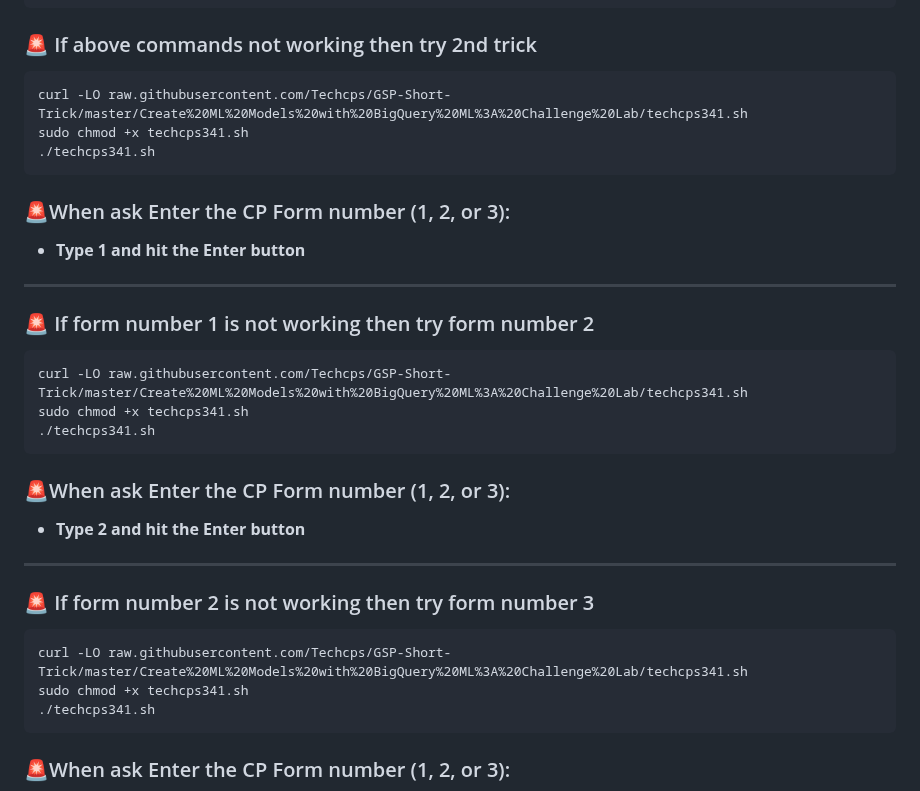
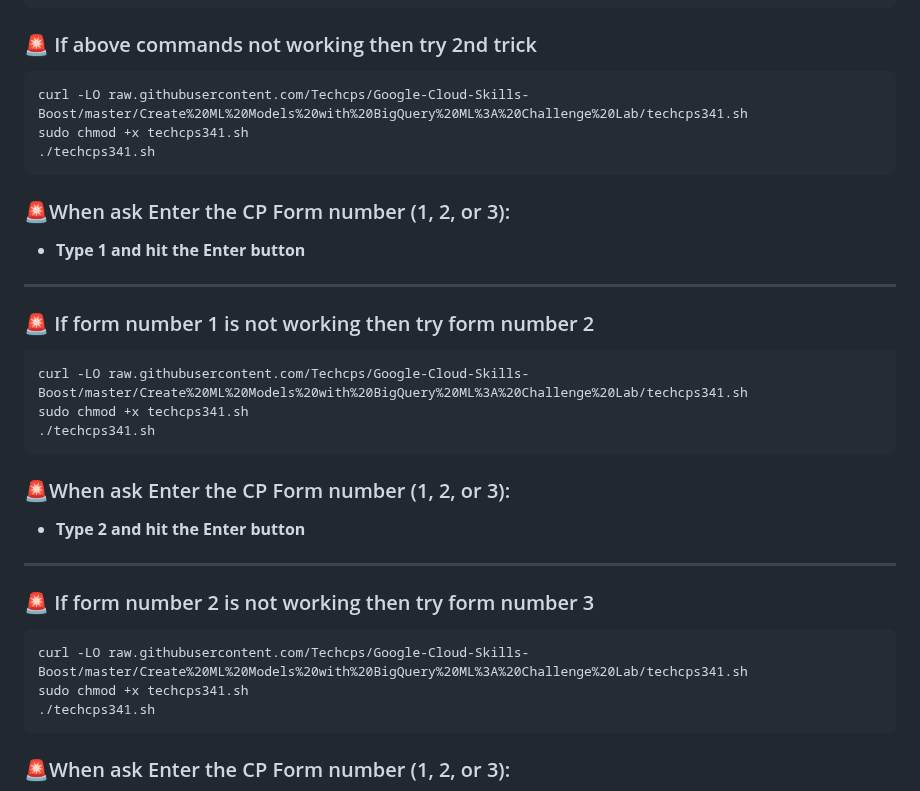
Before and after one commit to psanogo/Google-Cloud-Skills-Boost, a Markdown page: Create ML Models with BigQuery ML: Challenge Lab/techcps341.md, the part around the change. GitHub-like rendering.

Commit message:
[Watch Here https://youtu.be/rHobk7etJWs

````diff
--- a/Create ML Models with BigQuery ML: Challenge Lab/techcps341.md
+++ b/Create ML Models with BigQuery ML: Challenge Lab/techcps341.md
@@ -22,7 +22,7 @@ sudo chmod +x techcps.sh
 ### 🚨 If above commands not working then try 2nd trick
 
 ```
-curl -LO raw.githubusercontent.com/Techcps/GSP-Short-Trick/master/Create%20ML%20Models%20with%20BigQuery%20ML%3A%20Challenge%20Lab/techcps341.sh
+curl -LO raw.githubusercontent.com/Techcps/Google-Cloud-Skills-Boost/master/Create%20ML%20Models%20with%20BigQuery%20ML%3A%20Challenge%20Lab/techcps341.sh
 sudo chmod +x techcps341.sh
 ./techcps341.sh
 ```
@@ -33,7 +33,7 @@ sudo chmod +x techcps341.sh
 ### 🚨 If form number 1 is not working then try form number 2
 
 ```
-curl -LO raw.githubusercontent.com/Techcps/GSP-Short-Trick/master/Create%20ML%20Models%20with%20BigQuery%20ML%3A%20Challenge%20Lab/techcps341.sh
+curl -LO raw.githubusercontent.com/Techcps/Google-Cloud-Skills-Boost/master/Create%20ML%20Models%20with%20BigQuery%20ML%3A%20Challenge%20Lab/techcps341.sh
 sudo chmod +x techcps341.sh
 ./techcps341.sh
 ```
@@ -46,7 +46,7 @@ sudo chmod +x techcps341.sh
 ### 🚨 If form number 2 is not working then try form number 3
 
 ```
-curl -LO raw.githubusercontent.com/Techcps/GSP-Short-Trick/master/Create%20ML%20Models%20with%20BigQuery%20ML%3A%20Challenge%20Lab/techcps341.sh
+curl -LO raw.githubusercontent.com/Techcps/Google-Cloud-Skills-Boost/master/Create%20ML%20Models%20with%20BigQuery%20ML%3A%20Challenge%20Lab/techcps341.sh
 sudo chmod +x techcps341.sh
 ./techcps341.sh
 ```
````
